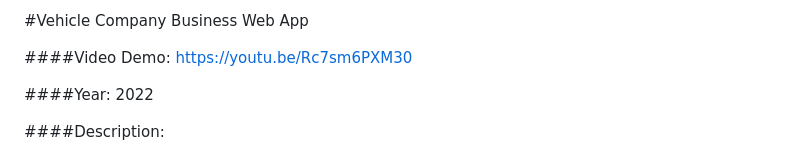
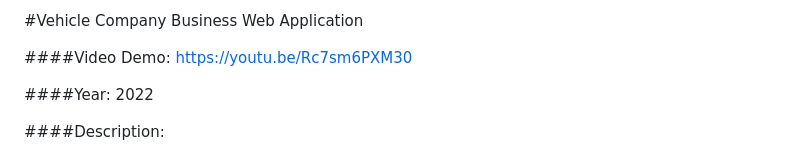
Before and after one commit to Bgunarathne/CS50x_final_project, a Markdown page: README.md, the part around the change. Rendered like a GitHub page.

```diff
--- a/README.md
+++ b/README.md
@@ -1,4 +1,4 @@
-#Vehicle Company Business Web App
+#Vehicle Company Business Web Application
 
 ####Video Demo: https://youtu.be/Rc7sm6PXM30
 
```
